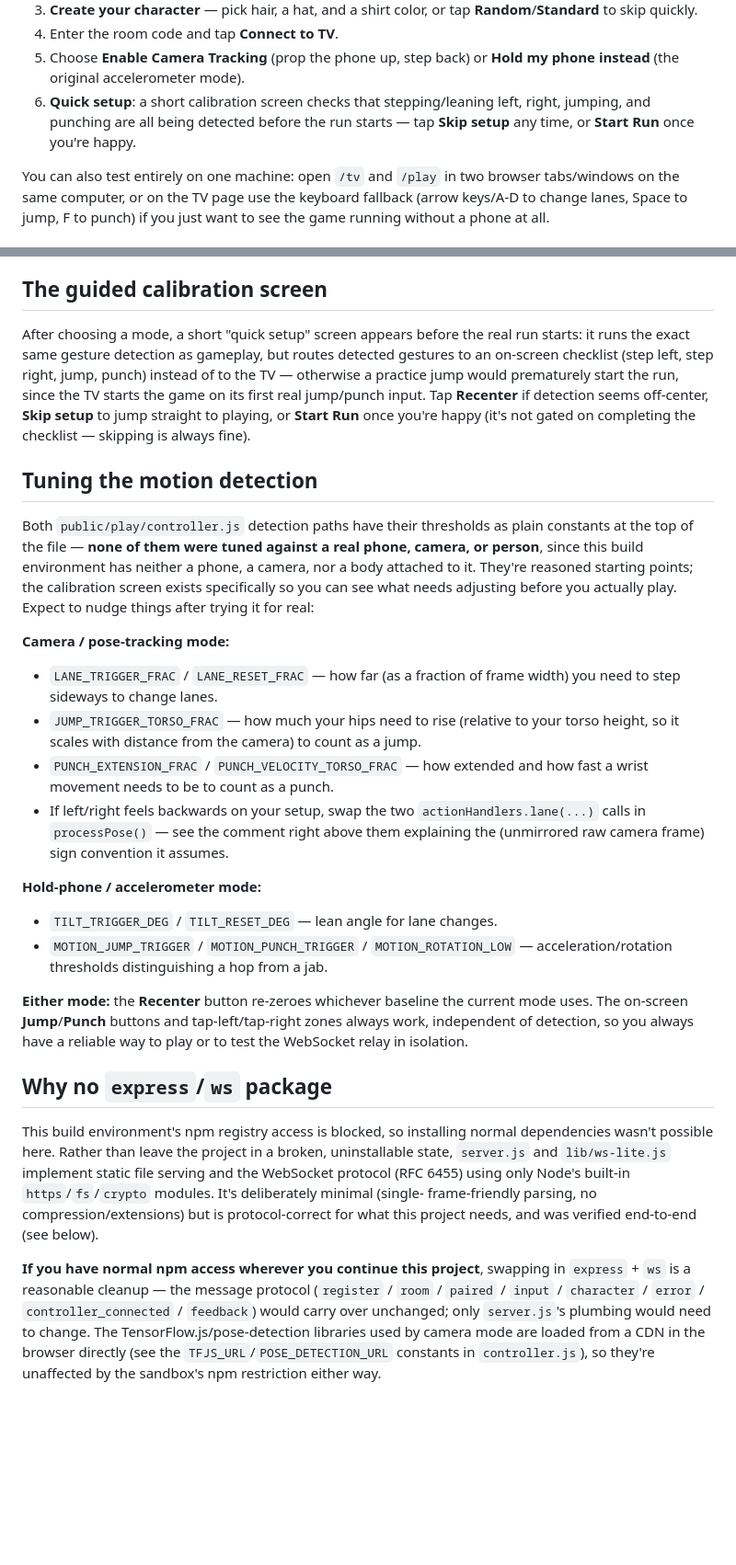
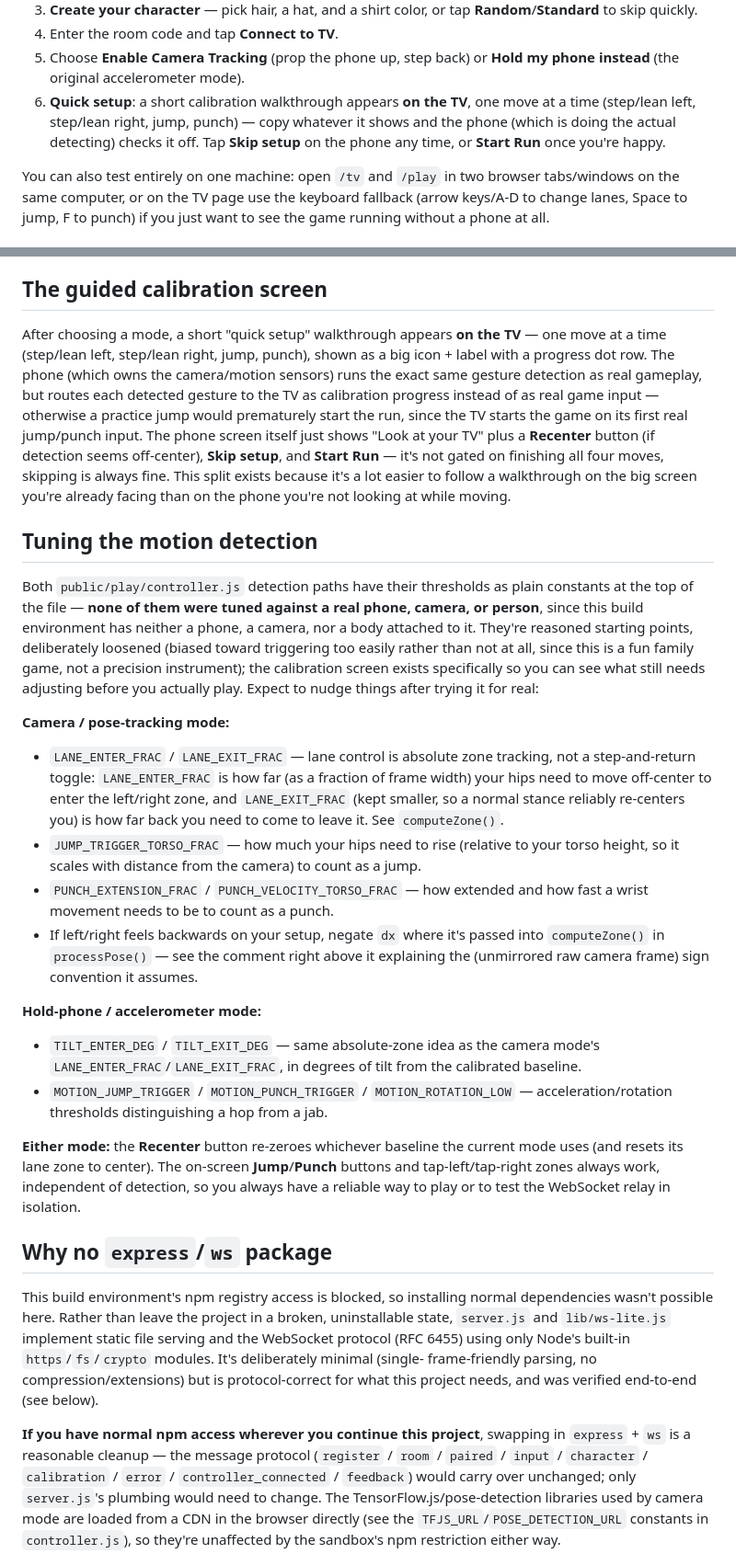
Before and after one commit to Don7888/motion-run, a Markdown page: README.md, 2 parts joined by grey strips. Shown at 92% size. Drawn GitHub-style; blank space fills up the shorter version.

```diff
--- a/README.md
+++ b/README.md
@@ -71,9 +71,11 @@ Find your computer's LAN IP (e.g. `192.168.1.42`) — on Mac/Linux,
 4. Enter the room code and tap **Connect to TV**.
 5. Choose **Enable Camera Tracking** (prop the phone up, step back) or
    **Hold my phone instead** (the original accelerometer mode).
-6. **Quick setup**: a short calibration screen checks that stepping/leaning
-   left, right, jumping, and punching are all being detected before the run
-   starts — tap **Skip setup** any time, or **Start Run** once you're happy.
+6. **Quick setup**: a short calibration walkthrough appears **on the TV**,
+   one move at a time (step/lean left, step/lean right, jump, punch) — copy
+   whatever it shows and the phone (which is doing the actual detecting)
+   checks it off. Tap **Skip setup** on the phone any time, or **Start Run**
+   once you're happy.
 
 You can also test entirely on one machine: open `/tv` and `/play` in two
 browser tabs/windows on the same computer, or on the TV page use the keyboard
@@ -194,14 +200,19 @@ Jump/Punch buttons and tap-left/tap-right zones work in either mode.
 
 ## The guided calibration screen
 
-After choosing a mode, a short "quick setup" screen appears before the real
-run starts: it runs the exact same gesture detection as gameplay, but routes
-detected gestures to an on-screen checklist (step left, step right, jump,
-punch) instead of to the TV — otherwise a practice jump would prematurely
-start the run, since the TV starts the game on its first real jump/punch
-input. Tap **Recenter** if detection seems off-center, **Skip setup** to
-jump straight to playing, or **Start Run** once you're happy (it's not
-gated on completing the checklist — skipping is always fine).
+After choosing a mode, a short "quick setup" walkthrough appears **on the
+TV** — one move at a time (step/lean left, step/lean right, jump, punch),
+shown as a big icon + label with a progress dot row. The phone (which owns
+the camera/motion sensors) runs the exact same gesture detection as real
+gameplay, but routes each detected gesture to the TV as calibration
+progress instead of as real game input — otherwise a practice jump would
+prematurely start the run, since the TV starts the game on its first real
+jump/punch input. The phone screen itself just shows "Look at your TV" plus
+a **Recenter** button (if detection seems off-center), **Skip setup**, and
+**Start Run** — it's not gated on finishing all four moves, skipping is
+always fine. This split exists because it's a lot easier to follow a
+walkthrough on the big screen you're already facing than on the phone
+you're not looking at while moving.
 
 ## Tuning the motion detection
 
@@ -209,33 +220,41 @@ Both `public/play/controller.js` detection paths have their thresholds as
 plain constants at the top of the file — **none of them were tuned against
 a real phone, camera, or person**, since this build environment has neither
 a phone, a camera, nor a body attached to it. They're reasoned starting
-points; the calibration screen exists specifically so you can see what
-needs adjusting before you actually play. Expect to nudge things after
-trying it for real:
+points, deliberately loosened (biased toward triggering too easily rather
+than not at all, since this is a fun family game, not a precision
+instrument); the calibration screen exists specifically so you can see what
+still needs adjusting before you actually play. Expect to nudge things
+after trying it for real:
 
 **Camera / pose-tracking mode:**
-- `LANE_TRIGGER_FRAC` / `LANE_RESET_FRAC` — how far (as a fraction of frame
-  width) you need to step sideways to change lanes.
+- `LANE_ENTER_FRAC` / `LANE_EXIT_FRAC` — lane control is absolute zone
+  tracking, not a step-and-return toggle: `LANE_ENTER_FRAC` is how far (as
+  a fraction of frame width) your hips need to move off-center to enter the
+  left/right zone, and `LANE_EXIT_FRAC` (kept smaller, so a normal stance
+  reliably re-centers you) is how far back you need to come to leave it.
+  See `computeZone()`.
 - `JUMP_TRIGGER_TORSO_FRAC` — how much your hips need to rise (relative to
   your torso height, so it scales with distance from the camera) to count
   as a jump.
 - `PUNCH_EXTENSION_FRAC` / `PUNCH_VELOCITY_TORSO_FRAC` — how extended and
   how fast a wrist movement needs to be to count as a punch.
-- If left/right feels backwards on your setup, swap the two
-  `actionHandlers.lane(...)` calls in `processPose()` — see the comment
-  right above them explaining the (unmirrored raw camera frame) sign
-  convention it assumes.
+- If left/right feels backwards on your setup, negate `dx` where it's
+  passed into `computeZone()` in `processPose()` — see the comment right
+  above it explaining the (unmirrored raw camera frame) sign convention it
+  assumes.
 
 **Hold-phone / accelerometer mode:**
-- `TILT_TRIGGER_DEG` / `TILT_RESET_DEG` — lean angle for lane changes.
+- `TILT_ENTER_DEG` / `TILT_EXIT_DEG` — same absolute-zone idea as the
+  camera mode's `LANE_ENTER_FRAC`/`LANE_EXIT_FRAC`, in degrees of tilt from
+  the calibrated baseline.
 - `MOTION_JUMP_TRIGGER` / `MOTION_PUNCH_TRIGGER` / `MOTION_ROTATION_LOW` —
   acceleration/rotation thresholds distinguishing a hop from a jab.
 
 **Either mode:** the **Recenter** button re-zeroes whichever baseline the
-current mode uses. The on-screen **Jump**/**Punch** buttons and
-tap-left/tap-right zones always work, independent of detection, so you
-always have a reliable way to play or to test the WebSocket relay in
-isolation.
+current mode uses (and resets its lane zone to center). The on-screen
+**Jump**/**Punch** buttons and tap-left/tap-right zones always work,
+independent of detection, so you always have a reliable way to play or to
+test the WebSocket relay in isolation.
 
 ## Why no `express`/`ws` package
 
@@ -249,8 +268,8 @@ for what this project needs, and was verified end-to-end (see below).
 
 **If you have normal npm access wherever you continue this project**,
 swapping in `express` + `ws` is a reasonable cleanup — the message protocol
-(`register` / `room` / `paired` / `input` / `character` / `error` /
-`controller_connected` / `feedback`) would carry over unchanged; only
+(`register` / `room` / `paired` / `input` / `character` / `calibration` /
+`error` / `controller_connected` / `feedback`) would carry over unchanged; only
 `server.js`'s plumbing would need to change. The TensorFlow.js/pose-detection
 libraries used by camera mode are loaded from a CDN in the browser directly
 (see the `TFJS_URL`/`POSE_DETECTION_URL` constants in `controller.js`), so
```
Also changed, not shown: other parts of README.md (+6 -2 lines).
